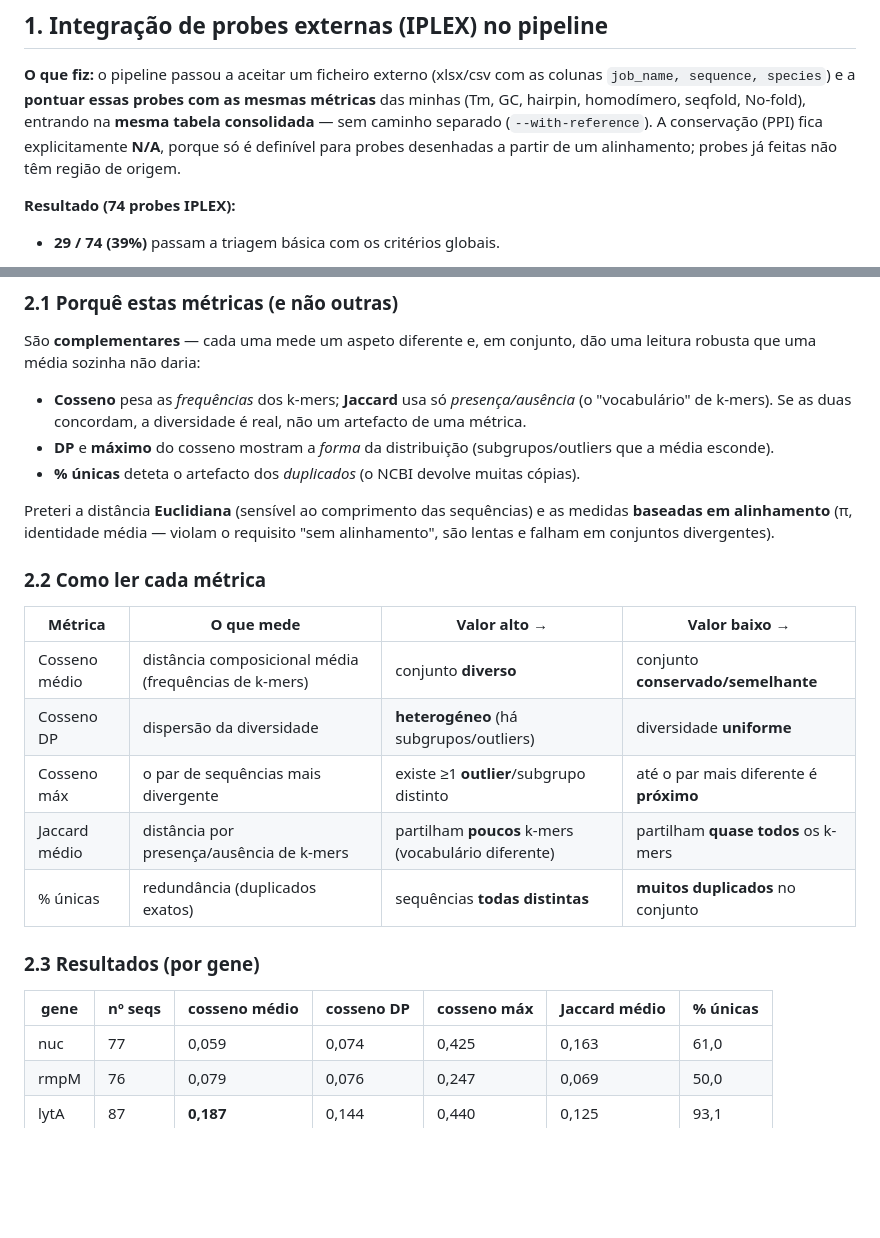
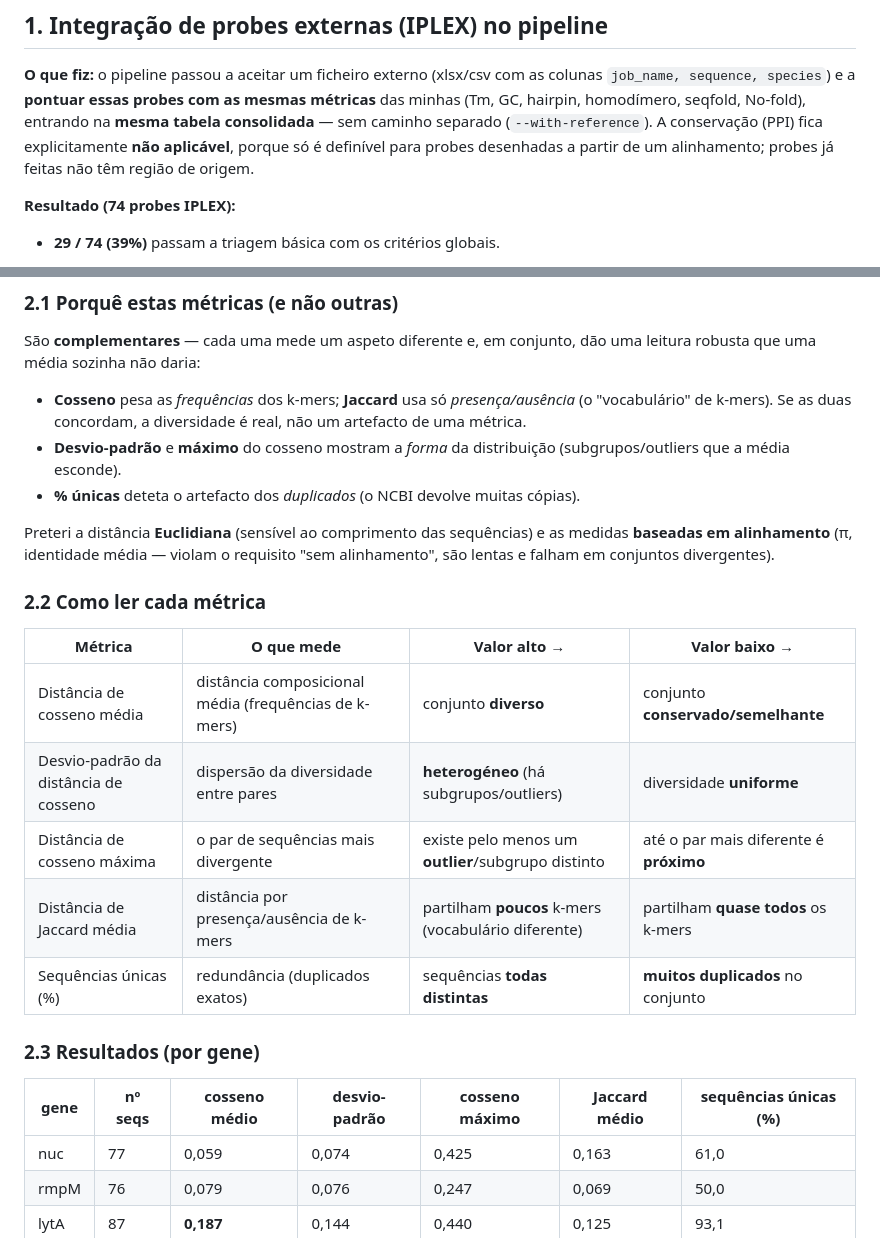
Before and after one commit to romeurf/Computational-Design-of-Graphene-Biosensors, a Markdown page: docs/Resumo_Trabalho.md, 2 parts joined by grey strips. GitHub-like rendering; blank space fills up the shorter version.

Commit message:
Diversity metrics: spell out abbreviations (no siglas)

```diff
--- a/docs/Resumo_Trabalho.md
+++ b/docs/Resumo_Trabalho.md
@@ -10,8 +10,8 @@
 `job_name, sequence, species`) e a **pontuar essas probes com as mesmas métricas** das
 minhas (Tm, GC, hairpin, homodímero, seqfold, No-fold), entrando na **mesma tabela
 consolidada** — sem caminho separado (`--with-reference`). A conservação (PPI) fica
-explicitamente **N/A**, porque só é definível para probes desenhadas a partir de um
-alinhamento; probes já feitas não têm região de origem.
+explicitamente **não aplicável**, porque só é definível para probes desenhadas a partir de
+um alinhamento; probes já feitas não têm região de origem.
 
 **Resultado (74 probes IPLEX):**
 - **29 / 74 (39%)** passam a triagem básica com os critérios globais.
@@ -38,8 +38,8 @@ robusta que uma média sozinha não daria:
 - **Cosseno** pesa as *frequências* dos k-mers; **Jaccard** usa só *presença/ausência*
   (o "vocabulário" de k-mers). Se as duas concordam, a diversidade é real, não um artefacto
   de uma métrica.
-- **DP** e **máximo** do cosseno mostram a *forma* da distribuição (subgrupos/outliers que
-  a média esconde).
+- **Desvio-padrão** e **máximo** do cosseno mostram a *forma* da distribuição (subgrupos/outliers
+  que a média esconde).
 - **% únicas** deteta o artefacto dos *duplicados* (o NCBI devolve muitas cópias).
 
 Preteri a distância **Euclidiana** (sensível ao comprimento das sequências) e as medidas
@@ -50,15 +50,15 @@ são lentas e falham em conjuntos divergentes).
 
 | Métrica | O que mede | Valor **alto** → | Valor **baixo** → |
 |---|---|---|---|
-| Cosseno médio | distância composicional média (frequências de k-mers) | conjunto **diverso** | conjunto **conservado/semelhante** |
-| Cosseno DP | dispersão da diversidade | **heterogéneo** (há subgrupos/outliers) | diversidade **uniforme** |
-| Cosseno máx | o par de sequências mais divergente | existe ≥1 **outlier**/subgrupo distinto | até o par mais diferente é **próximo** |
-| Jaccard médio | distância por presença/ausência de k-mers | partilham **poucos** k-mers (vocabulário diferente) | partilham **quase todos** os k-mers |
-| % únicas | redundância (duplicados exatos) | sequências **todas distintas** | **muitos duplicados** no conjunto |
+| Distância de cosseno média | distância composicional média (frequências de k-mers) | conjunto **diverso** | conjunto **conservado/semelhante** |
+| Desvio-padrão da distância de cosseno | dispersão da diversidade entre pares | **heterogéneo** (há subgrupos/outliers) | diversidade **uniforme** |
+| Distância de cosseno máxima | o par de sequências mais divergente | existe pelo menos um **outlier**/subgrupo distinto | até o par mais diferente é **próximo** |
+| Distância de Jaccard média | distância por presença/ausência de k-mers | partilham **poucos** k-mers (vocabulário diferente) | partilham **quase todos** os k-mers |
+| Sequências únicas (%) | redundância (duplicados exatos) | sequências **todas distintas** | **muitos duplicados** no conjunto |
 
 ### 2.3 Resultados (por gene)
 
-| gene | nº seqs | cosseno médio | cosseno DP | cosseno máx | Jaccard médio | % únicas |
+| gene | nº seqs | cosseno médio | desvio-padrão | cosseno máximo | Jaccard médio | sequências únicas (%) |
 |---|---|---|---|---|---|---|
 | nuc  | 77 | 0,059 | 0,074 | 0,425 | 0,163 | 61,0 |
 | rmpM | 76 | 0,079 | 0,076 | 0,247 | 0,069 | 50,0 |
```
